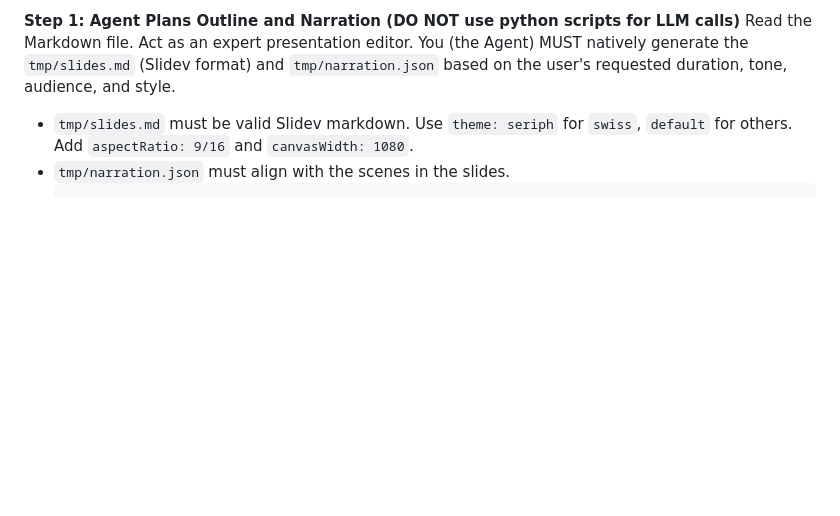
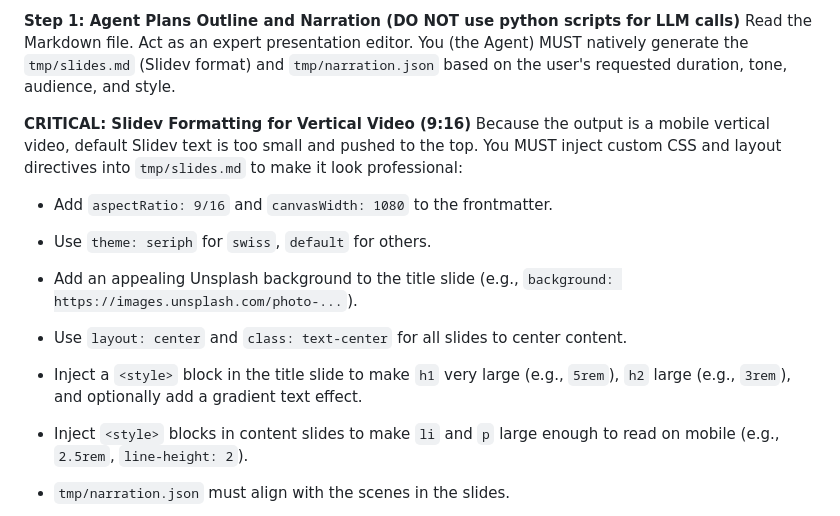
Before and after one commit to walk4rever/publish-md-to-wechat, a Markdown page: SKILL.md, the part around the change. Drawn GitHub-style; blank space fills up the shorter version.

Commit message:
docs: codify mobile-friendly CSS and Slidev formatting rules for video generation

````diff
--- a/SKILL.md
+++ b/SKILL.md
@@ -107,7 +107,15 @@ Ensure `VOLCANO_TTS_APPID` and `VOLCANO_TTS_ACCESS_TOKEN` are in the `.env` file
 **Step 1: Agent Plans Outline and Narration (DO NOT use python scripts for LLM calls)**
 Read the Markdown file. Act as an expert presentation editor. You (the Agent) MUST natively generate the `tmp/slides.md` (Slidev format) and `tmp/narration.json` based on the user's requested duration, tone, audience, and style.
 
-- `tmp/slides.md` must be valid Slidev markdown. Use `theme: seriph` for `swiss`, `default` for others. Add `aspectRatio: 9/16` and `canvasWidth: 1080`.
+**CRITICAL: Slidev Formatting for Vertical Video (9:16)**
+Because the output is a mobile vertical video, default Slidev text is too small and pushed to the top. You MUST inject custom CSS and layout directives into `tmp/slides.md` to make it look professional:
+- Add `aspectRatio: 9/16` and `canvasWidth: 1080` to the frontmatter.
+- Use `theme: seriph` for `swiss`, `default` for others.
+- Add an appealing Unsplash background to the title slide (e.g., `background: https://images.unsplash.com/photo-...`).
+- Use `layout: center` and `class: text-center` for all slides to center content.
+- Inject a `<style>` block in the title slide to make `h1` very large (e.g., `5rem`), `h2` large (e.g., `3rem`), and optionally add a gradient text effect.
+- Inject `<style>` blocks in content slides to make `li` and `p` large enough to read on mobile (e.g., `2.5rem`, `line-height: 2`).
+
 - `tmp/narration.json` must align with the scenes in the slides.
   ```json
   {
````
